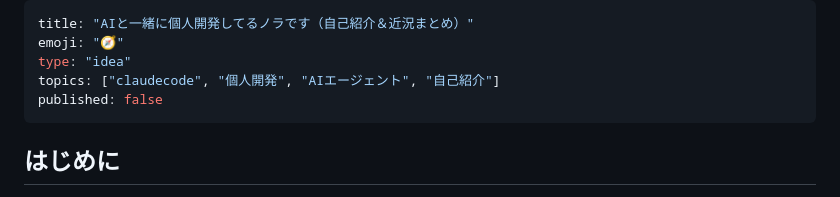
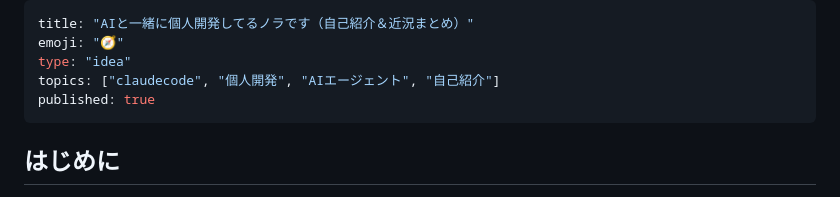
Before and after one commit to noragrammer-crypto/Nora-lab, a Markdown page: articles/zenn-self-intro-202606.md, the part around the change. GitHub-like rendering.

Commit message:
zenn-self-intro-202606.md の更新

```diff
--- a/articles/zenn-self-intro-202606.md
+++ b/articles/zenn-self-intro-202606.md
@@ -3,7 +3,7 @@ title: "AIと一緒に個人開発してるノラです（自己紹介＆近況
 emoji: "🧭"
 type: "idea"
 topics: ["claudecode", "個人開発", "AIエージェント", "自己紹介"]
-published: false
+published: true
 ---
 
 ## はじめに
```
